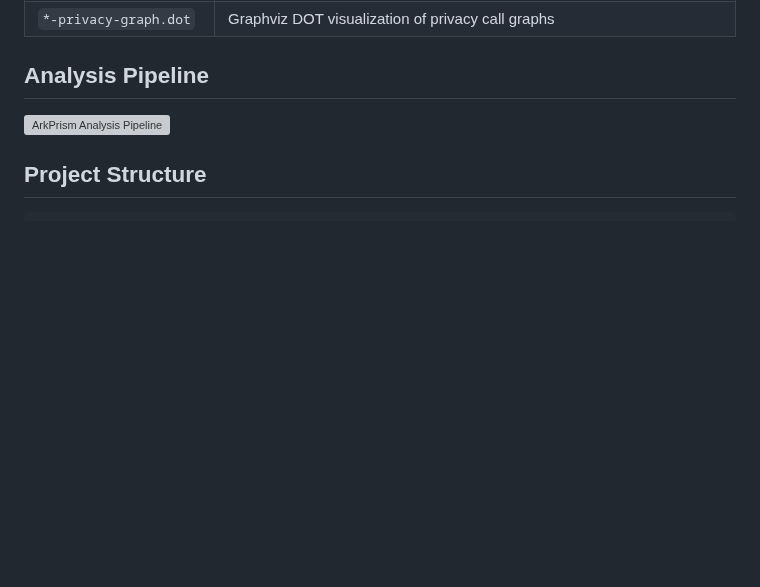
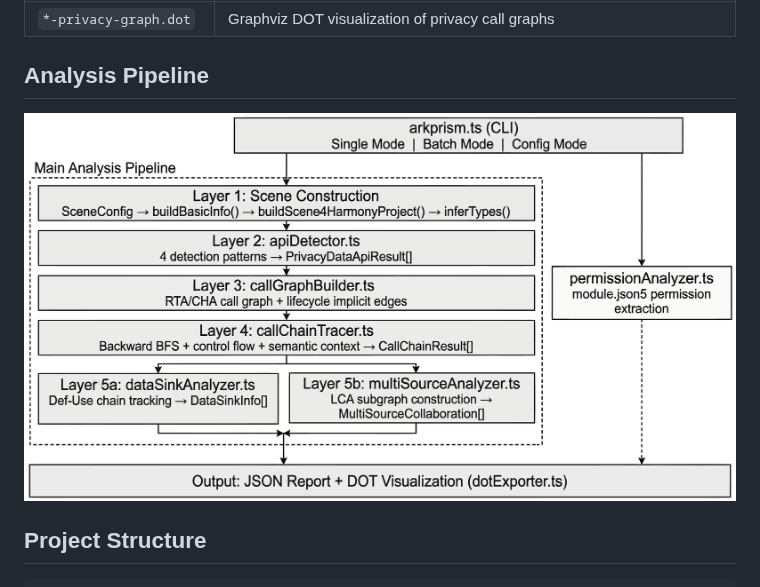
Before and after one commit to moanyilmaz/ArkPrism, a Markdown page: README.md, the part around the change. Drawn GitHub-style; pictures changed too: img/pipeline.png (added); blank space fills up the shorter version; grey boxes are pictures that could not be loaded.

Commit message:
fix: convert pipeline PDF to PNG for GitHub rendering

```diff
--- a/README.md
+++ b/README.md
@@ -54,7 +54,7 @@ Results are written to `out/<project-name>/`:
 
 ## Analysis Pipeline
 
-![ArkPrism Analysis Pipeline](./img/pipeline.pdf)
+![ArkPrism Analysis Pipeline](./img/pipeline.png)
 
 ## Project Structure
 
```
Also changed, not shown: docs/implementation_details.md (+1 -1 lines).
